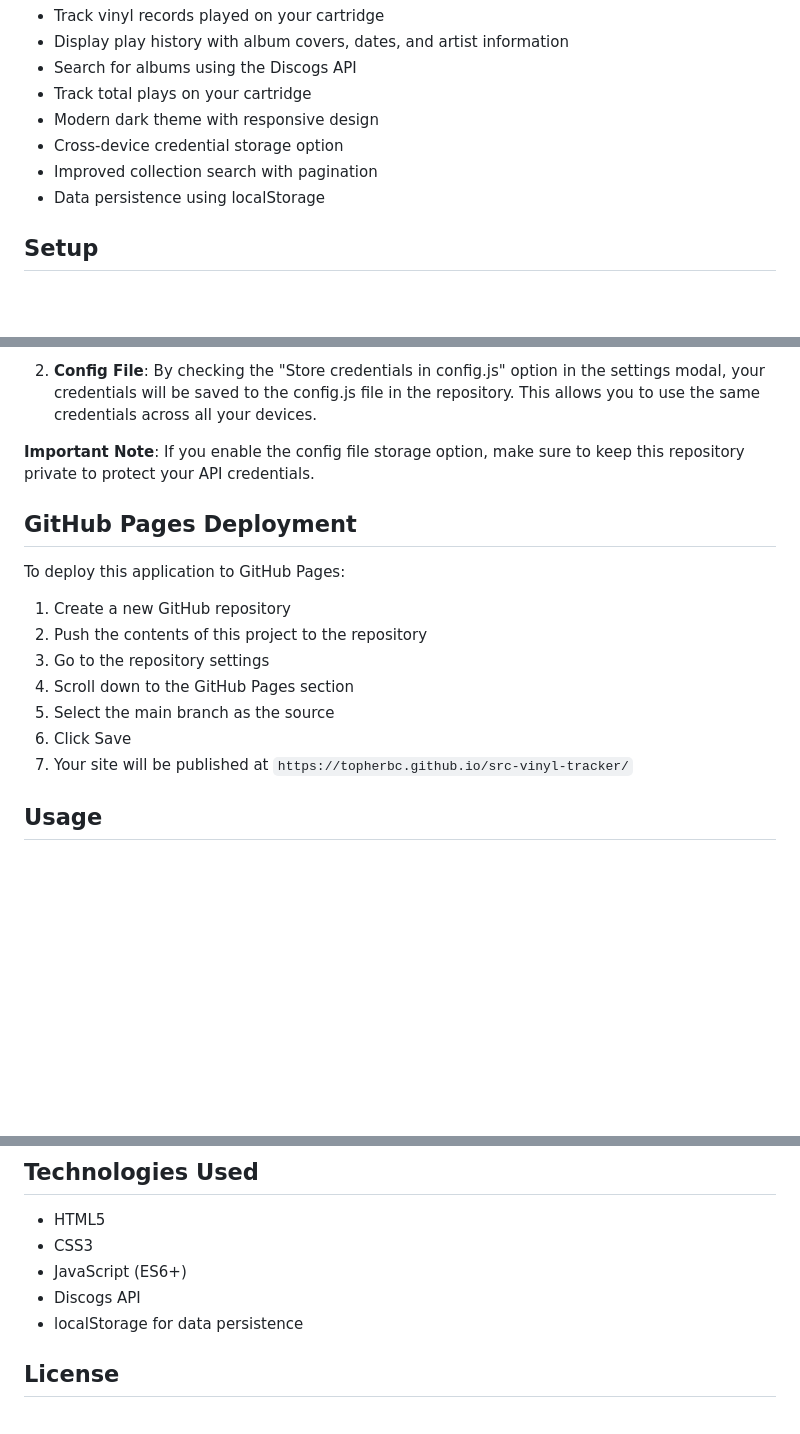
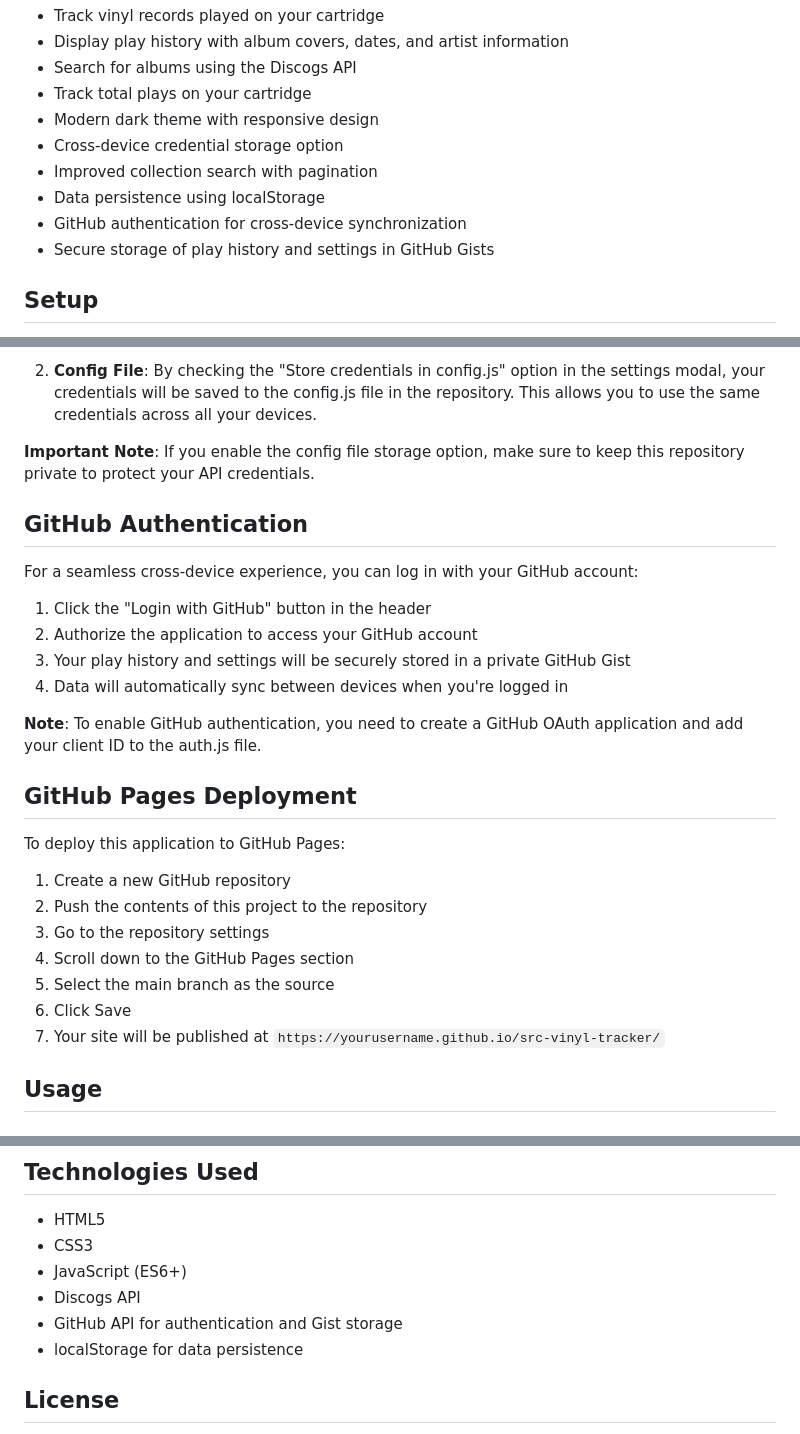
Before and after one commit to topherbc/src-vinyl-tracker, a Markdown page: README.md, 3 parts joined by grey strips. Rendered like a GitHub page; blank space fills up the shorter version.

Commit message:
Update README.md with GitHub authentication and cross-device sync documentation

```diff
--- a/README.md
+++ b/README.md
@@ -12,6 +12,8 @@ A web application for tracking vinyl records played on a cartridge, developed by
 - Cross-device credential storage option
 - Improved collection search with pagination
 - Data persistence using localStorage
+- GitHub authentication for cross-device synchronization
+- Secure storage of play history and settings in GitHub Gists
 
 ## Setup
 
@@ -43,6 +45,17 @@ The application offers two ways to store your Discogs API credentials:
 
 **Important Note**: If you enable the config file storage option, make sure to keep this repository private to protect your API credentials.
 
+## GitHub Authentication
+
+For a seamless cross-device experience, you can log in with your GitHub account:
+
+1. Click the "Login with GitHub" button in the header
+2. Authorize the application to access your GitHub account
+3. Your play history and settings will be securely stored in a private GitHub Gist
+4. Data will automatically sync between devices when you're logged in
+
+**Note**: To enable GitHub authentication, you need to create a GitHub OAuth application and add your client ID to the auth.js file.
+
 ## GitHub Pages Deployment
 
 To deploy this application to GitHub Pages:
@@ -53,7 +66,7 @@ To deploy this application to GitHub Pages:
 4. Scroll down to the GitHub Pages section
 5. Select the main branch as the source
 6. Click Save
-7. Your site will be published at `https://topherbc.github.io/src-vinyl-tracker/`
+7. Your site will be published at `https://yourusername.github.io/src-vinyl-tracker/`
 
 ## Usage
 
@@ -96,6 +109,7 @@ The application is fully responsive and optimized for mobile devices:
 - CSS3
 - JavaScript (ES6+)
 - Discogs API
+- GitHub API for authentication and Gist storage
 - localStorage for data persistence
 
 ## License
```
